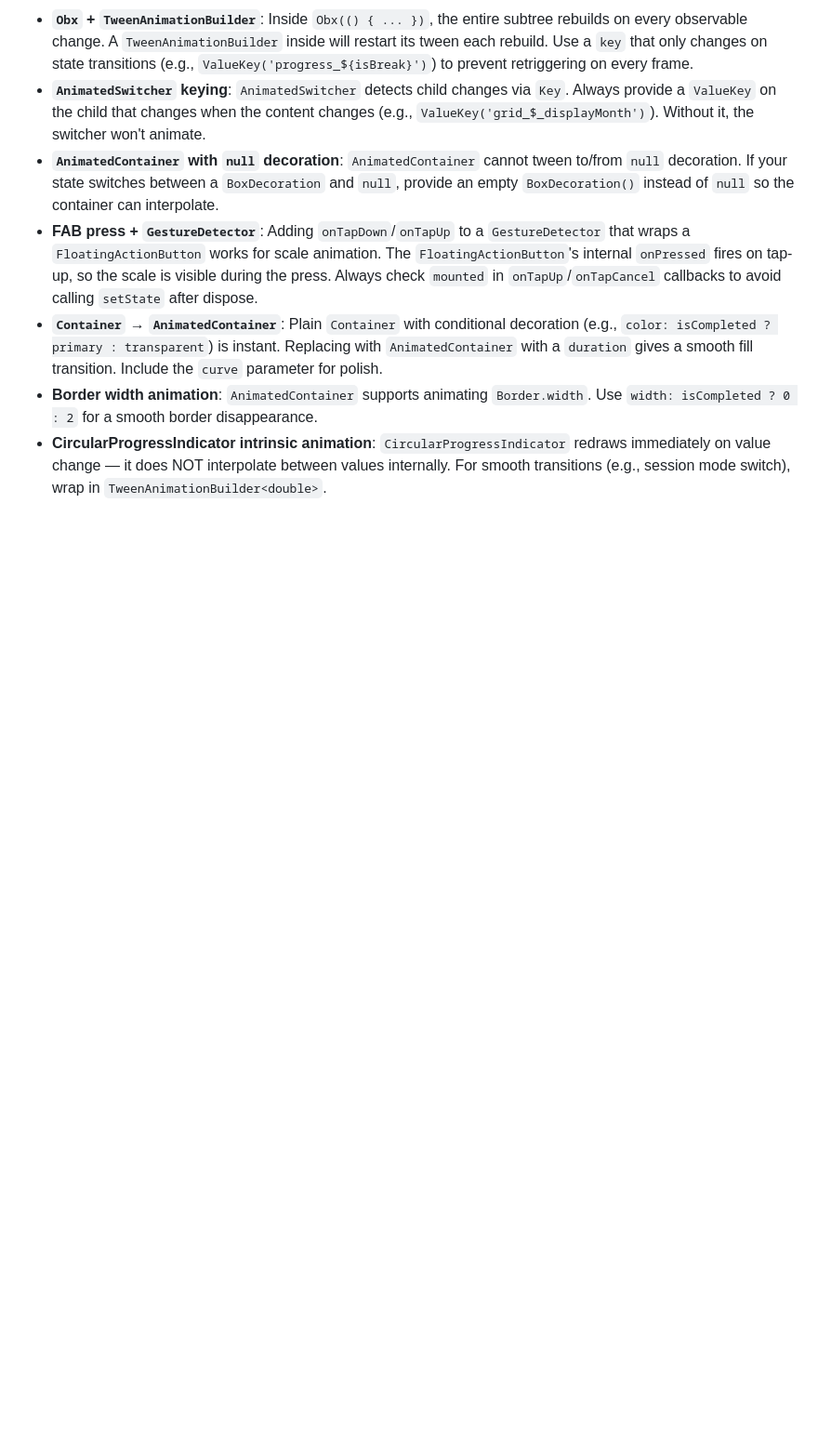
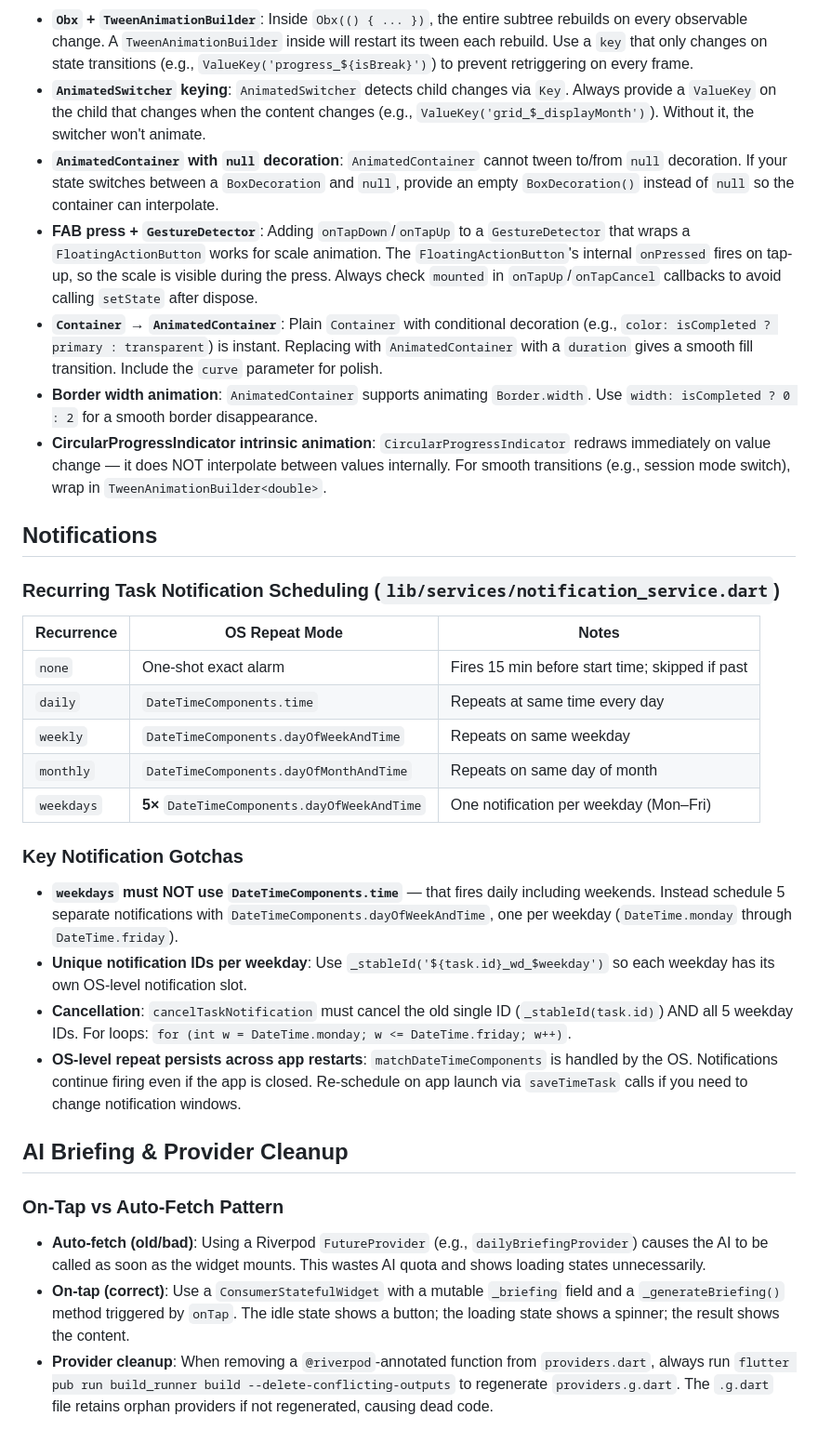
Before and after one commit to justaman045/Veltro, a Markdown page: AGENTS.md, the part around the change. Shown at 93% size. Drawn GitHub-style; blank space fills up the shorter version.

Commit message:
docs: add notification and AI briefing learnings to AGENTS.md

```diff
--- a/AGENTS.md
+++ b/AGENTS.md
@@ -183,3 +183,30 @@ Existing helpers: `animDuration(context, ms:)` (respects `disableAnimations`), `
 - **`Container` → `AnimatedContainer`**: Plain `Container` with conditional decoration (e.g., `color: isCompleted ? primary : transparent`) is instant. Replacing with `AnimatedContainer` with a `duration` gives a smooth fill transition. Include the `curve` parameter for polish.
 - **Border width animation**: `AnimatedContainer` supports animating `Border.width`. Use `width: isCompleted ? 0 : 2` for a smooth border disappearance.
 - **CircularProgressIndicator intrinsic animation**: `CircularProgressIndicator` redraws immediately on value change — it does NOT interpolate between values internally. For smooth transitions (e.g., session mode switch), wrap in `TweenAnimationBuilder<double>`.
+
+## Notifications
+
+### Recurring Task Notification Scheduling (`lib/services/notification_service.dart`)
+
+| Recurrence | OS Repeat Mode | Notes |
+|-----------|---------------|-------|
+| `none` | One-shot exact alarm | Fires 15 min before start time; skipped if past |
+| `daily` | `DateTimeComponents.time` | Repeats at same time every day |
+| `weekly` | `DateTimeComponents.dayOfWeekAndTime` | Repeats on same weekday |
+| `monthly` | `DateTimeComponents.dayOfMonthAndTime` | Repeats on same day of month |
+| `weekdays` | **5×** `DateTimeComponents.dayOfWeekAndTime` | One notification per weekday (Mon–Fri) |
+
+### Key Notification Gotchas
+
+- **`weekdays` must NOT use `DateTimeComponents.time`** — that fires daily including weekends. Instead schedule 5 separate notifications with `DateTimeComponents.dayOfWeekAndTime`, one per weekday (`DateTime.monday` through `DateTime.friday`).
+- **Unique notification IDs per weekday**: Use `_stableId('${task.id}_wd_$weekday')` so each weekday has its own OS-level notification slot.
+- **Cancellation**: `cancelTaskNotification` must cancel the old single ID (`_stableId(task.id)`) AND all 5 weekday IDs. For loops: `for (int w = DateTime.monday; w <= DateTime.friday; w++)`.
+- **OS-level repeat persists across app restarts**: `matchDateTimeComponents` is handled by the OS. Notifications continue firing even if the app is closed. Re-schedule on app launch via `saveTimeTask` calls if you need to change notification windows.
+
+## AI Briefing & Provider Cleanup
+
+### On-Tap vs Auto-Fetch Pattern
+
+- **Auto-fetch (old/bad)**: Using a Riverpod `FutureProvider` (e.g., `dailyBriefingProvider`) causes the AI to be called as soon as the widget mounts. This wastes AI quota and shows loading states unnecessarily.
+- **On-tap (correct)**: Use a `ConsumerStatefulWidget` with a mutable `_briefing` field and a `_generateBriefing()` method triggered by `onTap`. The idle state shows a button; the loading state shows a spinner; the result shows the content.
+- **Provider cleanup**: When removing a `@riverpod`-annotated function from `providers.dart`, always run `flutter pub run build_runner build --delete-conflicting-outputs` to regenerate `providers.g.dart`. The `.g.dart` file retains orphan providers if not regenerated, causing dead code.
```
